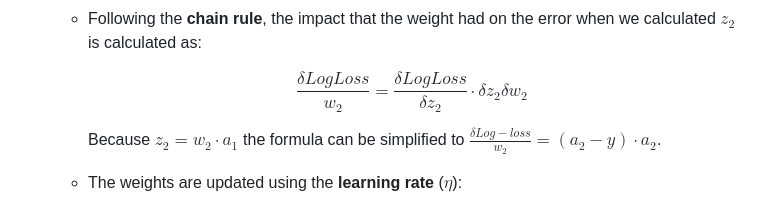
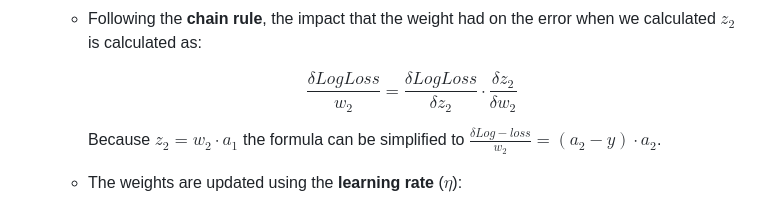
Before and after one commit to flavialeotta/self-learning, a Markdown page: deep-learning-for-life-sciences/1-introduction-to-DL.md, the part around the change. Rendered like a GitHub page.

Commit message:
corrected another formula

```diff
--- a/deep-learning-for-life-sciences/1-introduction-to-DL.md
+++ b/deep-learning-for-life-sciences/1-introduction-to-DL.md
@@ -63,7 +63,7 @@ $b_{2}$. Training the neural network happens in 3 steps:
 
    - Following the **chain rule**, the impact that the weight had on the error when we calculated $z_{2}$ is calculated as:
 
-     $$\frac{\delta LogLoss}{w_{2}} = \frac{\delta LogLoss}{\delta {z_{2}}} \cdot {\delta z_{2}}{\delta w_{2}}$$
+     $$\frac{\delta LogLoss}{w_{2}} = \frac{\delta LogLoss}{\delta {z_{2}}} \cdot \frac{\delta z_{2}}{\delta w_{2}}$$
 
      Because $z_{2} = w_{2} \cdot a_{1}$  the formula can be simplified to $\frac{\delta Log-loss}{w_{2}} = (a_{2} - y) \cdot a_{2}$.
    - The weights are updated using the **learning rate** ($\eta$):
```
